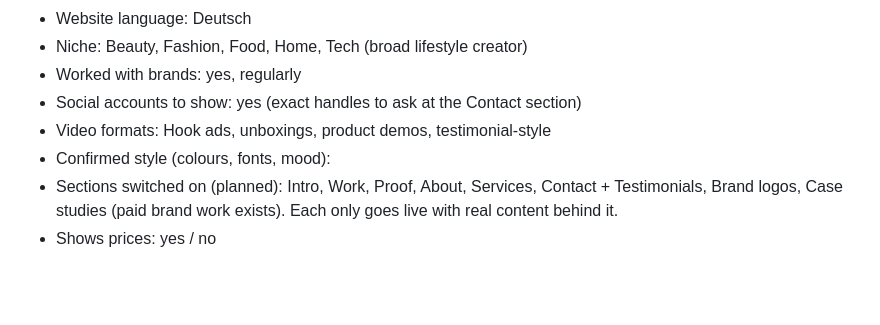
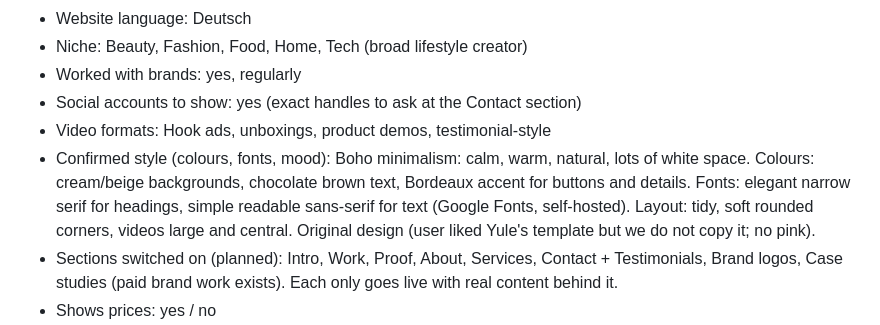
Before and after one commit to angeliqueugc/soul-and-brand, a Markdown page: CLAUDE.md, the part around the change. GitHub-like rendering; blank space fills up the shorter version.

Commit message:
Save confirmed style
Co-Authored-By: Claude Opus 5.5 <noreply@anthropic.com>
Claude-Session: https://claude.ai/code/session_019RH9nLYV9UnvTHunYRBAfn

```diff
--- a/CLAUDE.md
+++ b/CLAUDE.md
@@ -169,7 +169,7 @@ Fill this in during the build and keep it up to date. Use it in every conversati
 - Worked with brands: yes, regularly
 - Social accounts to show: yes (exact handles to ask at the Contact section)
 - Video formats: Hook ads, unboxings, product demos, testimonial-style
-- Confirmed style (colours, fonts, mood):
+- Confirmed style (colours, fonts, mood): Boho minimalism: calm, warm, natural, lots of white space. Colours: cream/beige backgrounds, chocolate brown text, Bordeaux accent for buttons and details. Fonts: elegant narrow serif for headings, simple readable sans-serif for text (Google Fonts, self-hosted). Layout: tidy, soft rounded corners, videos large and central. Original design (user liked Yule's template but we do not copy it; no pink).
 - Sections switched on (planned): Intro, Work, Proof, About, Services, Contact + Testimonials, Brand logos, Case studies (paid brand work exists). Each only goes live with real content behind it.
 - Shows prices: yes / no
 - Live address:
```
